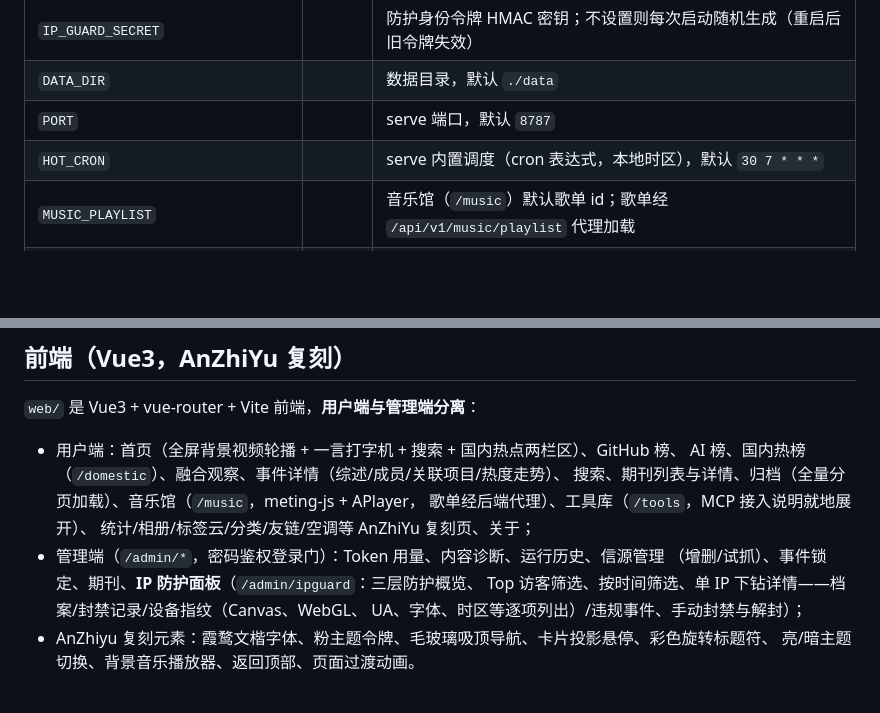
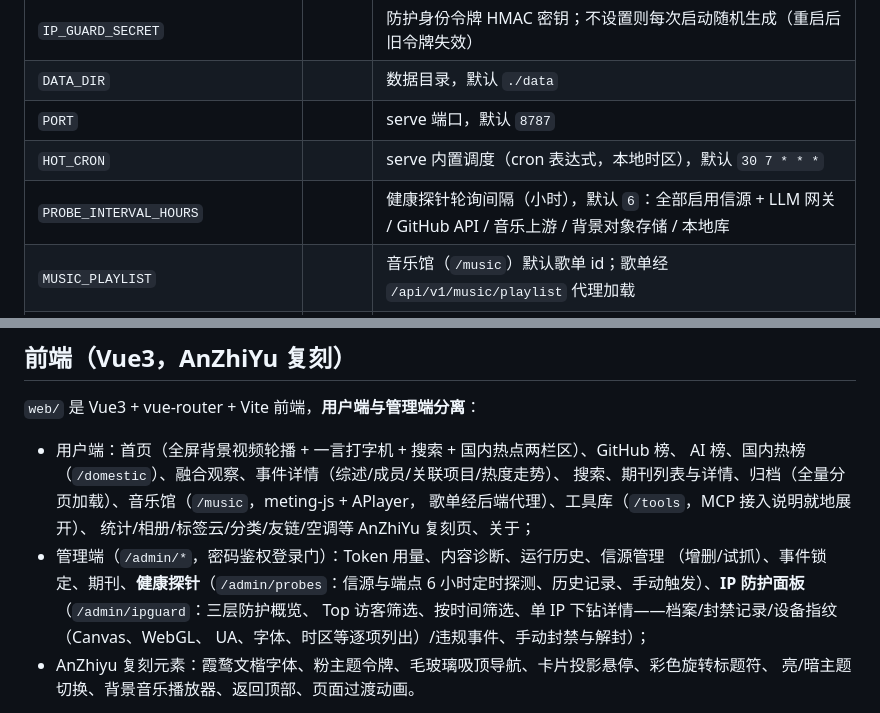
Before and after one commit to NoraStory/GithubHot, a Markdown page: README.md, 2 parts joined by grey strips. Drawn GitHub-style; blank space fills up the shorter version.

Commit message:
docs: README 补充健康探针（PROBE_INTERVAL_HOURS + 管理端探针页）

```diff
--- a/README.md
+++ b/README.md
@@ -88,6 +88,7 @@ go build -o githubhot ./cmd/githubhot
 | `DATA_DIR` | | 数据目录，默认 `./data` |
 | `PORT` | | serve 端口，默认 `8787` |
 | `HOT_CRON` | | serve 内置调度（cron 表达式，本地时区），默认 `30 7 * * *` |
+| `PROBE_INTERVAL_HOURS` | | 健康探针轮询间隔（小时），默认 `6`：全部启用信源 + LLM 网关 / GitHub API / 音乐上游 / 背景对象存储 / 本地库 |
 | `MUSIC_PLAYLIST` | | 音乐馆（`/music`）默认歌单 id；歌单经 `/api/v1/music/playlist` 代理加载 |
 | `CORS_ORIGINS` | | 允许跨域的来源（逗号分隔），默认不开放 |
 
@@ -112,7 +113,7 @@ go build -o githubhot ./cmd/githubhot
   歌单经后端代理）、工具库（`/tools`，MCP 接入说明就地展开）、
   统计/相册/标签云/分类/友链/空调等 AnZhiYu 复刻页、关于；
 - 管理端（`/admin/*`，密码鉴权登录门）：Token 用量、内容诊断、运行历史、信源管理
-  （增删/试抓）、事件锁定、期刊、**IP 防护面板**（`/admin/ipguard`：三层防护概览、
+  （增删/试抓）、事件锁定、期刊、**健康探针**（`/admin/probes`：信源与端点 6 小时定时探测、历史记录、手动触发）、**IP 防护面板**（`/admin/ipguard`：三层防护概览、
   Top 访客筛选、按时间筛选、单 IP 下钻详情——档案/封禁记录/设备指纹（Canvas、WebGL、
   UA、字体、时区等逐项列出）/违规事件、手动封禁与解封）；
 - AnZhiyu 复刻元素：霞鹜文楷字体、粉主题令牌、毛玻璃吸顶导航、卡片投影悬停、彩色旋转标题符、
```
